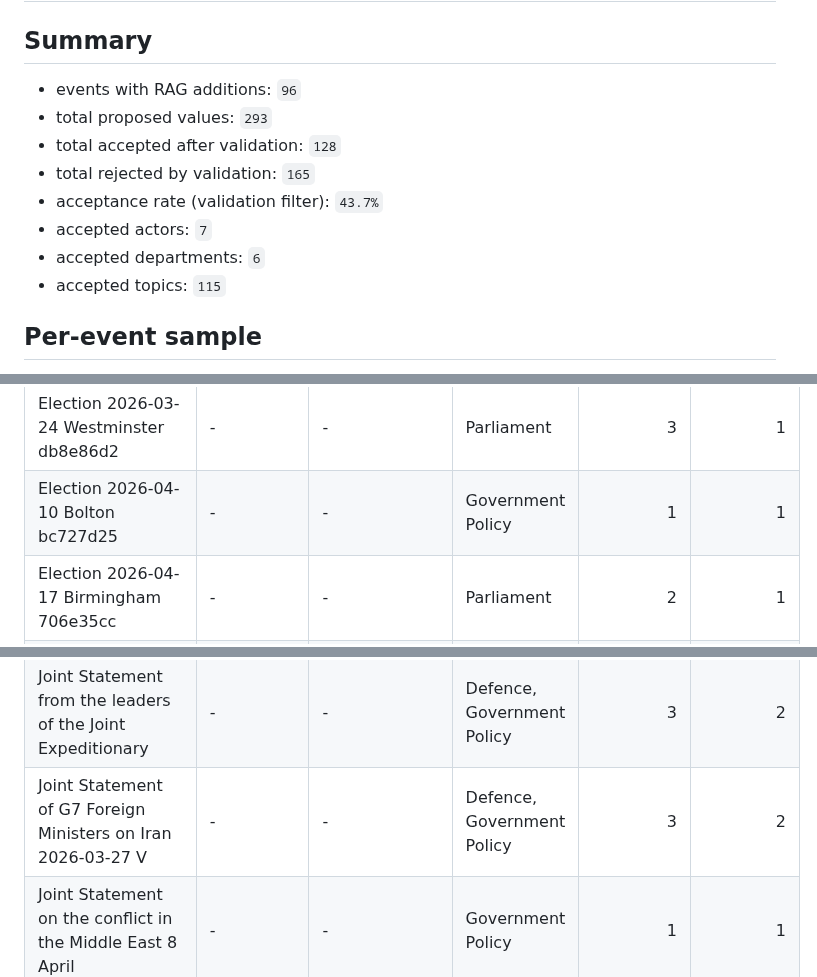
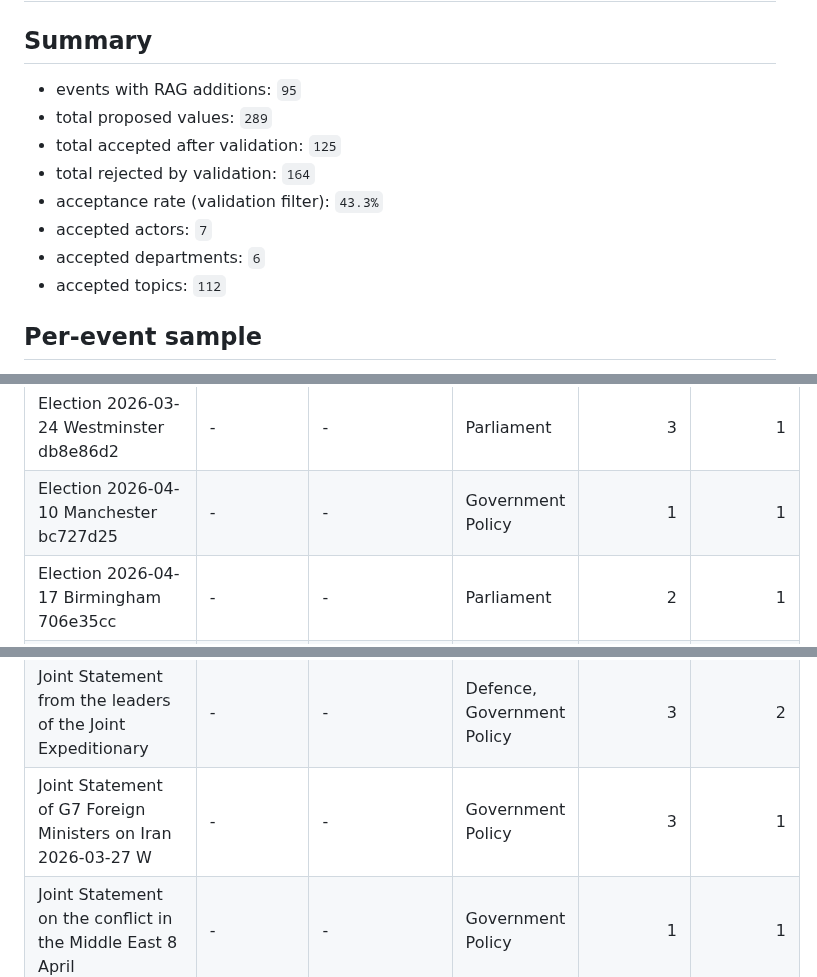
Before and after one commit to ADI-0519/5CCSAKNE-CW2, a Markdown page: docs/rag_evaluation.md, 3 parts joined by grey strips. GitHub-like rendering.

Commit message:
update rag evaluation table for corrected event locations

```diff
--- a/docs/rag_evaluation.md
+++ b/docs/rag_evaluation.md
@@ -2,14 +2,14 @@
 
 ## Summary
 
-- events with RAG additions: `96`
-- total proposed values: `293`
-- total accepted after validation: `128`
-- total rejected by validation: `165`
-- acceptance rate (validation filter): `43.7%`
+- events with RAG additions: `95`
+- total proposed values: `289`
+- total accepted after validation: `125`
+- total rejected by validation: `164`
+- acceptance rate (validation filter): `43.3%`
 - accepted actors: `7`
 - accepted departments: `6`
-- accepted topics: `115`
+- accepted topics: `112`
 
 ## Per-event sample
 
@@ -30,7 +30,7 @@ The table below covers events where at least one RAG triple was accepted. The `m
 | Consumers to save around  400 million every year from govern | - | - | Economic Policy | 3 | 1 |
 | Crackdown on water companies delivers record funding to rest | - | - | Government Policy | 3 | 1 |
 | Election 2026-03-24 Westminster db8e86d2 | - | - | Parliament | 3 | 1 |
-| Election 2026-04-10 Bolton bc727d25 | - | - | Government Policy | 1 | 1 |
+| Election 2026-04-10 Manchester bc727d25 | - | - | Government Policy | 1 | 1 |
 | Election 2026-04-17 Birmingham 706e35cc | - | - | Parliament | 2 | 1 |
 | Election 2026-04-18 London bb3b5158 | - | - | Parliament, Government Policy | 2 | 2 |
 | FCDO statement on DPRK ballistic missile launches  19 April  | - | - | Defence | 3 | 1 |
@@ -47,7 +47,7 @@ The table below covers events where at least one RAG triple was accepted. The `m
 | Japan-UK Foreign Ministers  Strategic Dialogue 2026   Joint  | - | - | Government Policy | 3 | 1 |
 | Jobs  energy security and investment boost for Scotland 2026 | - | - | Government Policy | 3 | 1 |
 | Joint Statement from the leaders of the Joint Expeditionary  | - | - | Defence, Government Policy | 3 | 2 |
-| Joint Statement of G7 Foreign Ministers on Iran 2026-03-27 V | - | - | Defence, Government Policy | 3 | 2 |
+| Joint Statement of G7 Foreign Ministers on Iran 2026-03-27 W | - | - | Government Policy | 3 | 1 |
 | Joint Statement on the conflict in the Middle East  8 April  | - | - | Government Policy | 1 | 1 |
 | Joint statement from the leaders of the United Kingdom  Fran | - | - | Defence, Government Policy | 4 | 2 |
 | King s Counsel appointments ceremony 2026  Lord Chancellor s | Lord Chancellor | - | Government Policy | 4 | 2 |
```
Also changed, not shown: other parts of docs/rag_evaluation.md (+1 -2 lines).
